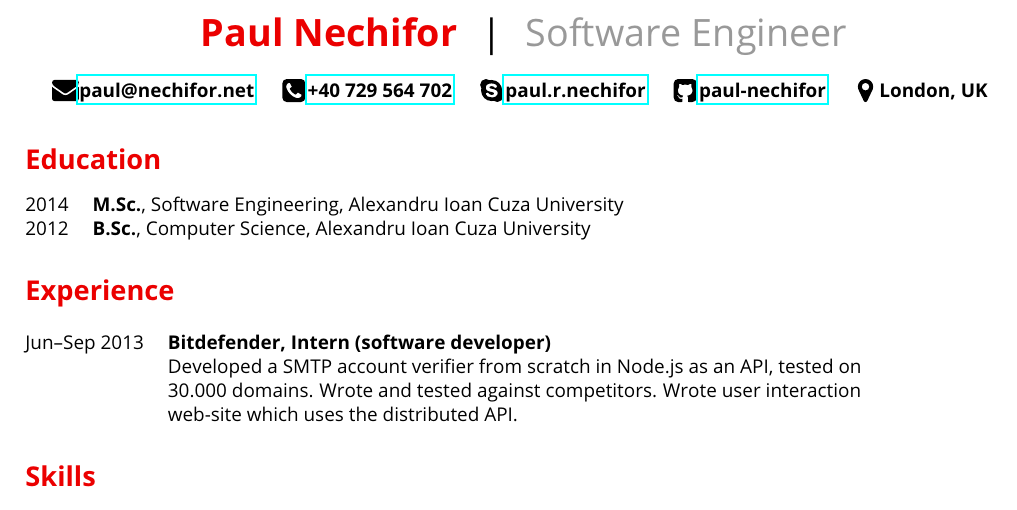
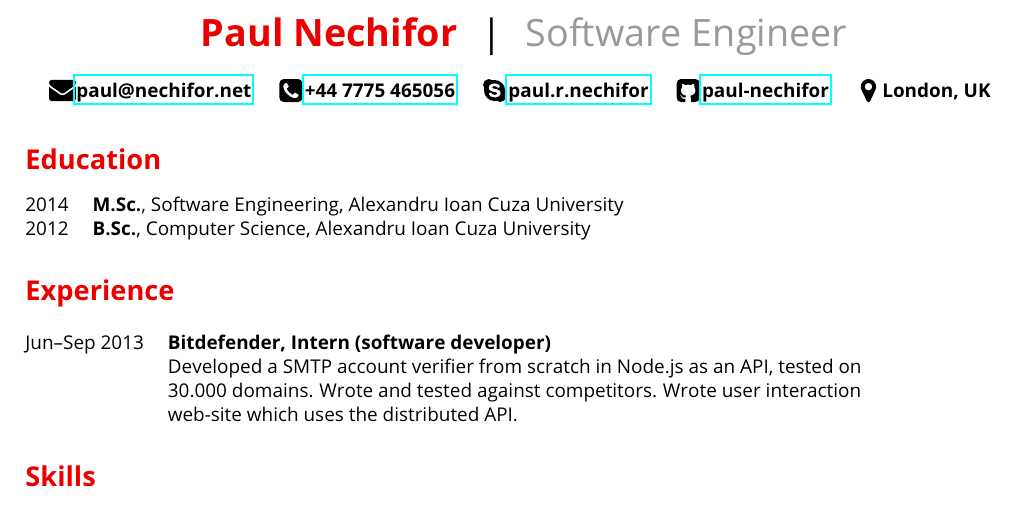
Before and after one commit to paul-nechifor/cv, a LaTeX CV (cv.tex): part of the page, cut so that both start at the same text. Compiled offline with pdfLaTeX.

Commit message:
Change to UK phone number.

```diff
--- a/cv.tex
+++ b/cv.tex
@@ -37,7 +37,7 @@
 
 \centerline{
 \info{fa-envelope4}{\href{mailto:paul@nechifor.net}{\bf paul@nechifor.net}}
-\info{fa-telephone65}{\href{tel:+40-729-564-702}{\bf +40 729 564 702}}
+\info{fa-telephone65}{\href{tel:+44-7775-465056}{\bf +44 7775 465056}}
 \info{fa-skype9}{\href{skype:paul.r.nechifor?call}{\bf paul.r.nechifor}}
 \info{fa-github12}{\href{http://github.com/paul-nechifor}{\bf paul-nechifor}}
 \info{fa-map25}{{\bf London, UK}}
```
